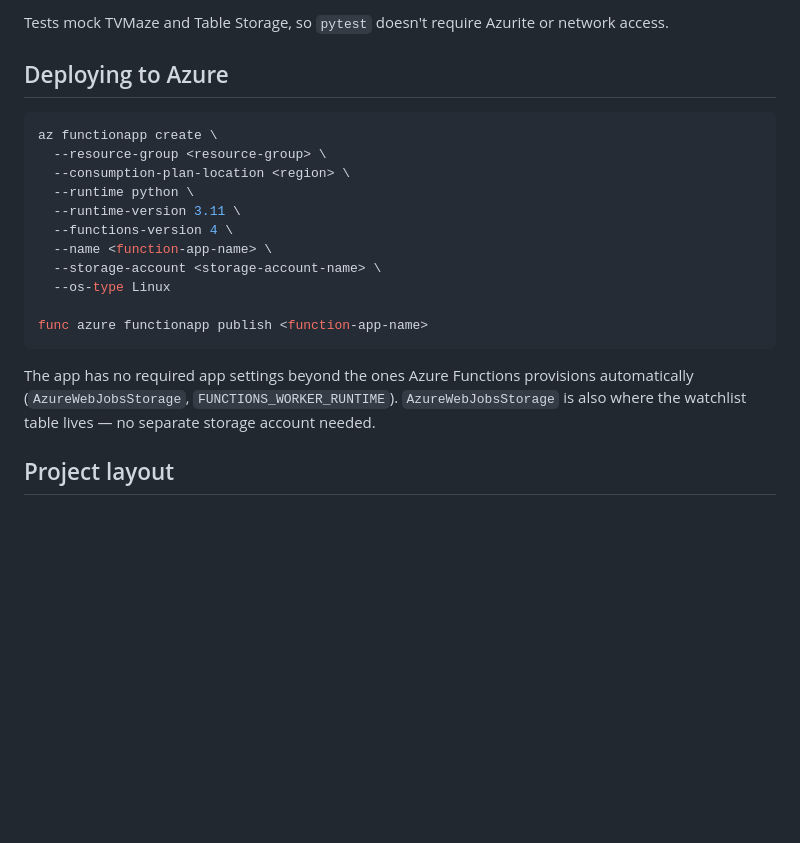
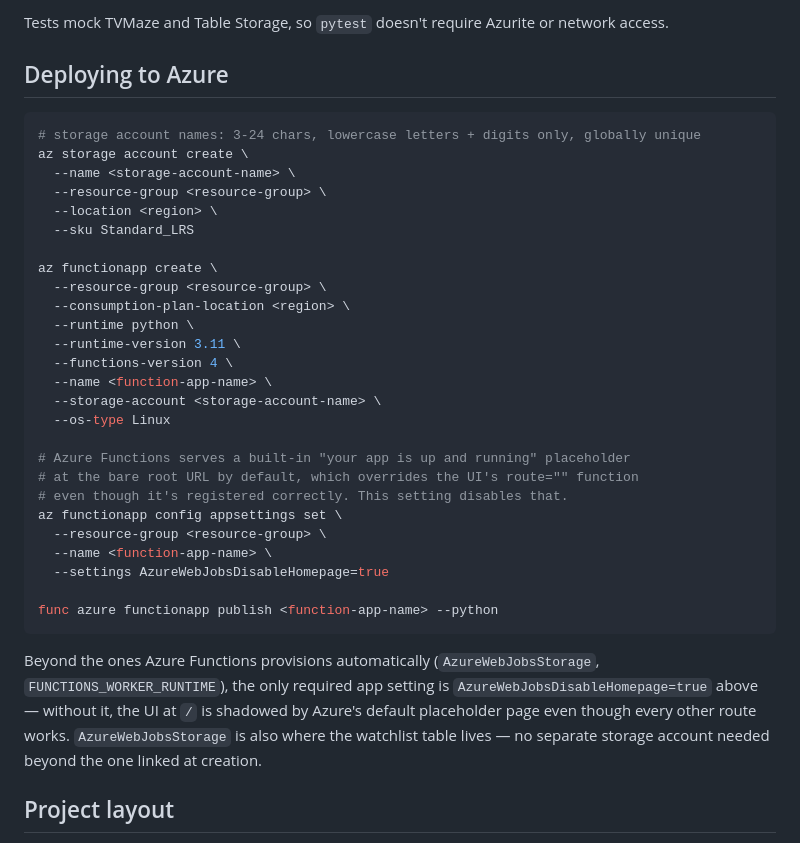
Before and after one commit to twallac10/tvcal, a Markdown page: README.md, the part around the change. Rendered like a GitHub page; blank space fills up the shorter version.

Commit message:
Document Azure deployment gotchas hit during real deployment
Storage account must be created explicitly before functionapp create
(name must also be lowercase alphanumeric, no hyphens), and
AzureWebJobsDisableHomepage=true is required or Azure's default
"your app is up and running" placeholder shadows the UI's root route
even though it's registered correctly and every other route works.

Co-Authored-By: Claude Sonnet 5 <noreply@anthropic.com>
Claude-Session: https://claude.ai/code/session_01PbieqFZhTaSsLycCrkmQ6K

````diff
--- a/README.md
+++ b/README.md
@@ -127,6 +127,13 @@ network access.
 ## Deploying to Azure
 
 ```bash
+# storage account names: 3-24 chars, lowercase letters + digits only, globally unique
+az storage account create \
+  --name <storage-account-name> \
+  --resource-group <resource-group> \
+  --location <region> \
+  --sku Standard_LRS
+
 az functionapp create \
   --resource-group <resource-group> \
   --consumption-plan-location <region> \
@@ -137,13 +144,23 @@ az functionapp create \
   --storage-account <storage-account-name> \
   --os-type Linux
 
-func azure functionapp publish <function-app-name>
+# Azure Functions serves a built-in "your app is up and running" placeholder
+# at the bare root URL by default, which overrides the UI's route="" function
+# even though it's registered correctly. This setting disables that.
+az functionapp config appsettings set \
+  --resource-group <resource-group> \
+  --name <function-app-name> \
+  --settings AzureWebJobsDisableHomepage=true
+
+func azure functionapp publish <function-app-name> --python
 ```
 
-The app has no required app settings beyond the ones Azure Functions
-provisions automatically (`AzureWebJobsStorage`, `FUNCTIONS_WORKER_RUNTIME`).
-`AzureWebJobsStorage` is also where the watchlist table lives — no separate
-storage account needed.
+Beyond the ones Azure Functions provisions automatically
+(`AzureWebJobsStorage`, `FUNCTIONS_WORKER_RUNTIME`), the only required app
+setting is `AzureWebJobsDisableHomepage=true` above — without it, the UI at
+`/` is shadowed by Azure's default placeholder page even though every other
+route works. `AzureWebJobsStorage` is also where the watchlist table lives —
+no separate storage account needed beyond the one linked at creation.
 
 ## Project layout
 
````
